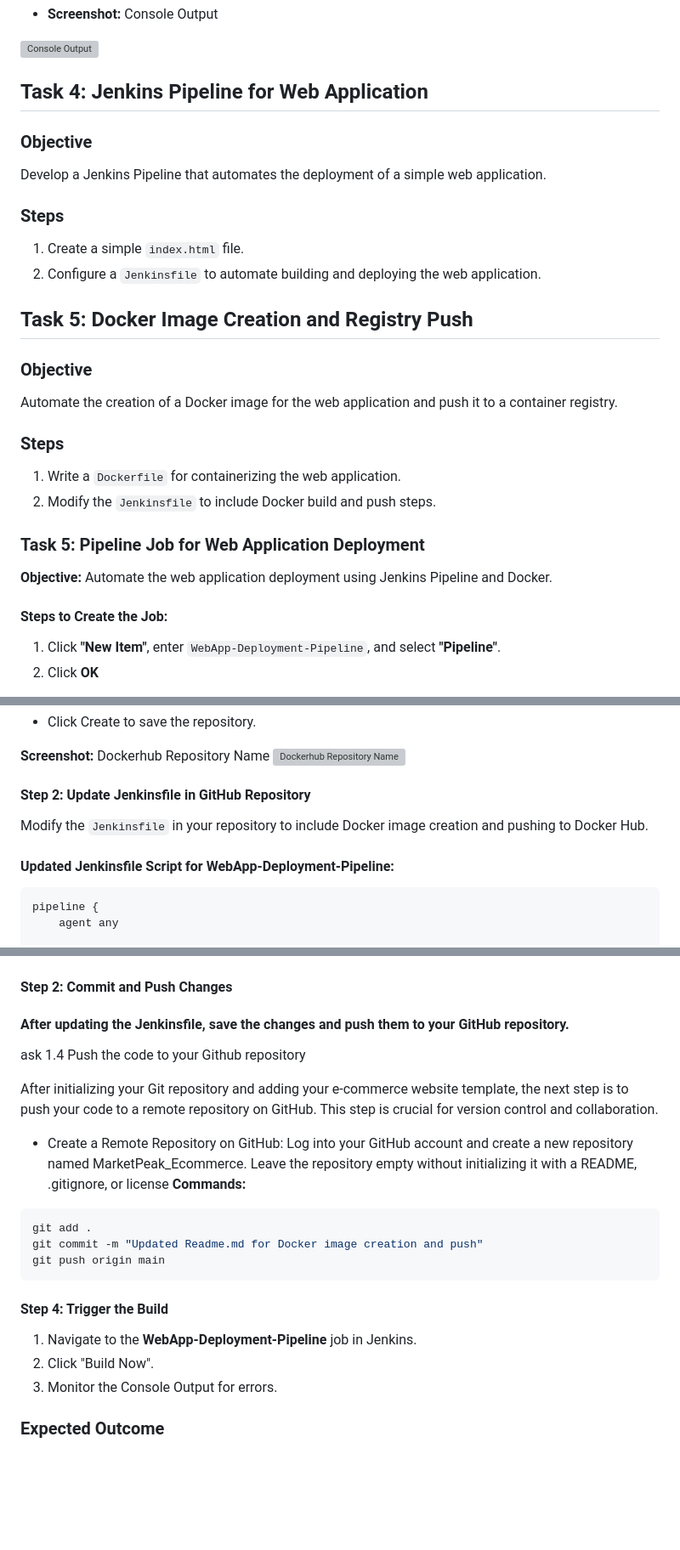
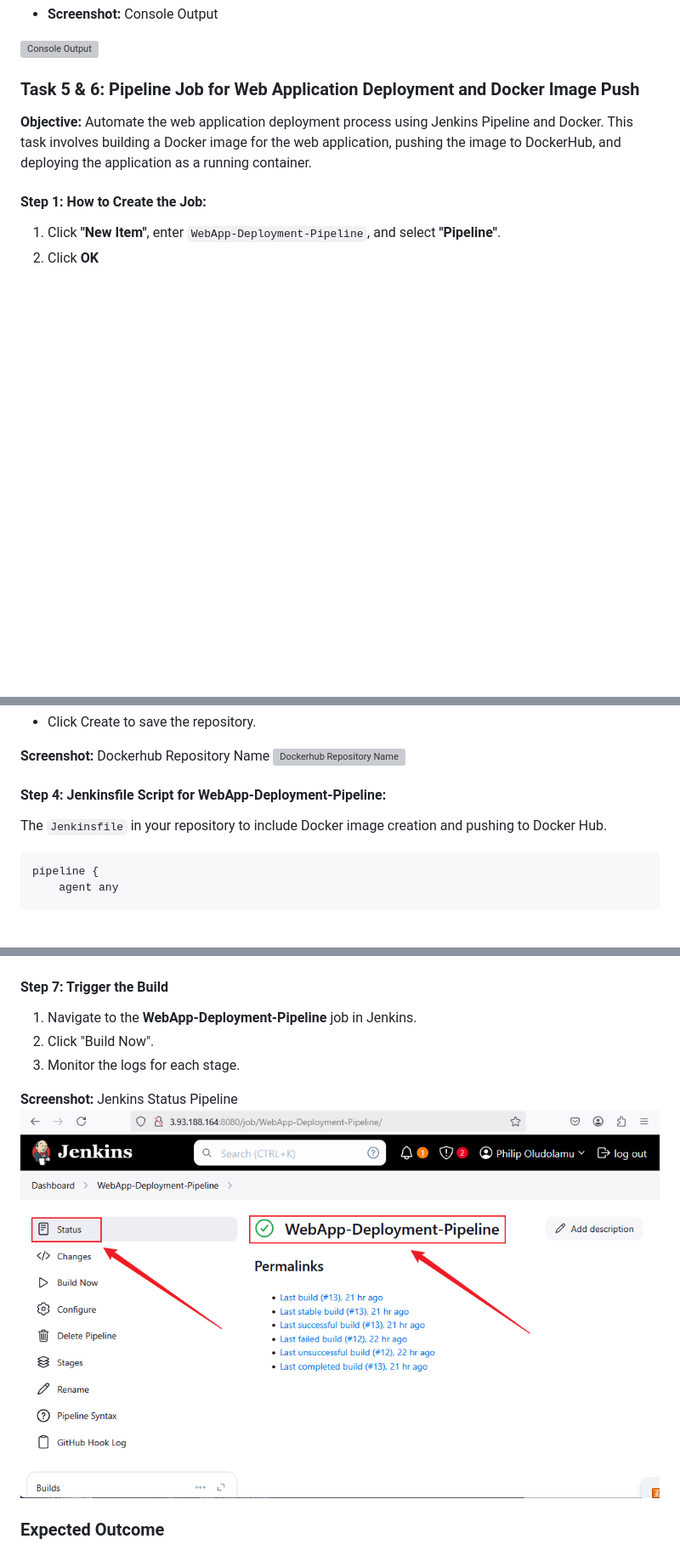
Before and after one commit to Holuphilix/Jenkins-scm, a Markdown page: README.md, 3 parts joined by grey strips. Shown: that part at 85% size. GitHub-like rendering; pictures changed too: Images/33.jenkins_pipeline_status.png (added); blank space fills up the shorter version; grey boxes are pictures that could not be loaded.

````diff
--- a/README.md
+++ b/README.md
@@ -206,29 +207,12 @@ https://github.com/Holuphilix/jenkins-scm.git
 
 ![Console Output](./Images/18.Console%20Output.png)
 
-## Task 4: Jenkins Pipeline for Web Application
+### **Task 5 & 6: Pipeline Job for Web Application Deployment and Docker Image Push**
 
-### Objective
-Develop a Jenkins Pipeline that automates the deployment of a simple web application.
+**Objective:** Automate the web application deployment process using Jenkins Pipeline and Docker. This task involves building a Docker image for the web application, pushing the image to DockerHub, and deploying the application as a running container.
 
-### Steps
-1. Create a simple `index.html` file.
-2. Configure a `Jenkinsfile` to automate building and deploying the web application.
+#### **Step 1: How to Create the Job:**
 
-## Task 5: Docker Image Creation and Registry Push
-
-### Objective
-Automate the creation of a Docker image for the web application and push it to a container registry.
-
-### Steps
-1. Write a `Dockerfile` for containerizing the web application.
-2. Modify the `Jenkinsfile` to include Docker build and push steps.
-
-
-### **Task 5: Pipeline Job for Web Application Deployment**
-**Objective:** Automate the web application deployment using Jenkins Pipeline and Docker.
-
-#### **Steps to Create the Job:**
 1. Click **"New Item"**, enter `WebApp-Deployment-Pipeline`, and select **"Pipeline"**.
 2. Click **OK**
 
@@ -342,10 +277,9 @@ Automate the creation of a Docker image for the web application and push it to D
 **Screenshot:** Dockerhub Repository Name
 ![Dockerhub Repository Name](./Images/30.Dockerhub_repos_name.png)
 
-#### **Step 2: Update Jenkinsfile in GitHub Repository**
-Modify the `Jenkinsfile` in your repository to include Docker image creation and pushing to Docker Hub.
+#### **Step 4: Jenkinsfile Script for WebApp-Deployment-Pipeline:**
 
-#### **Updated Jenkinsfile Script for WebApp-Deployment-Pipeline:**
+The `Jenkinsfile` in your repository to include Docker image creation and pushing to Docker Hub.
 
 ```groovy
 pipeline {
@@ -436,27 +370,13 @@ venv/
 **Screenshot:** .gitignore Execution
 ![.gitignore Execution](./Images/25.gitignore_script.png)
 
-#### **Step 2: Commit and Push Changes**
-
-#### After updating the Jenkinsfile, save the changes and push them to your GitHub repository.
-
-ask 1.4 Push the code to your Github repository
-
-After initializing your Git repository and adding your e-commerce website template, the next step is to push your code to a remote repository on GitHub. This step is crucial for version control and collaboration.
-
-  - Create a Remote Repository on GitHub: Log into your GitHub account and create a new repository named      MarketPeak_Ecommerce. Leave the repository empty without initializing it with a README, .gitignore, or license
-**Commands:**
-
-```bash
-git add .
-git commit -m "Updated Readme.md for Docker image creation and push"
-git push origin main
-```
-
-#### Step 4: Trigger the Build
+#### **Step 7: Trigger the Build**
 
 1. Navigate to the **WebApp-Deployment-Pipeline** job in Jenkins.
 2. Click "Build Now".
-3. Monitor the Console Output for errors.
+3. Monitor the logs for each stage.
+
+**Screenshot:** Jenkins Status Pipeline
+![Jenkins Status Pipeline](./Images/33.jenkins_pipeline_status.png)
 
 ### Expected Outcome
````
Also changed, not shown: other parts of README.md (+180 -62 lines), Images/10.Git_commit_git_config.png (added), Images/31.Docker_Image.png (added), Images/32.Web.application.page.png (added).
